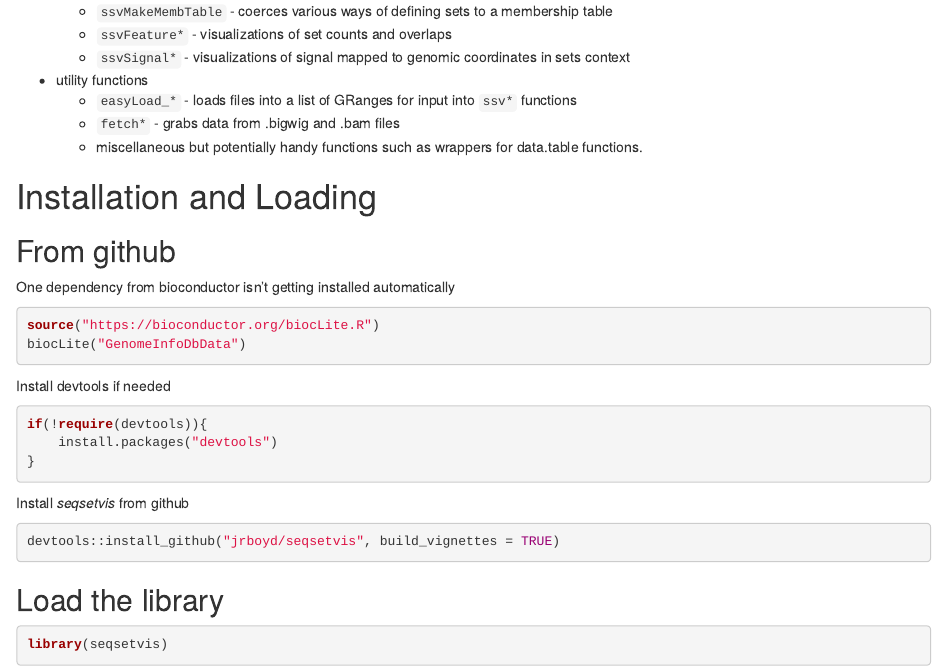
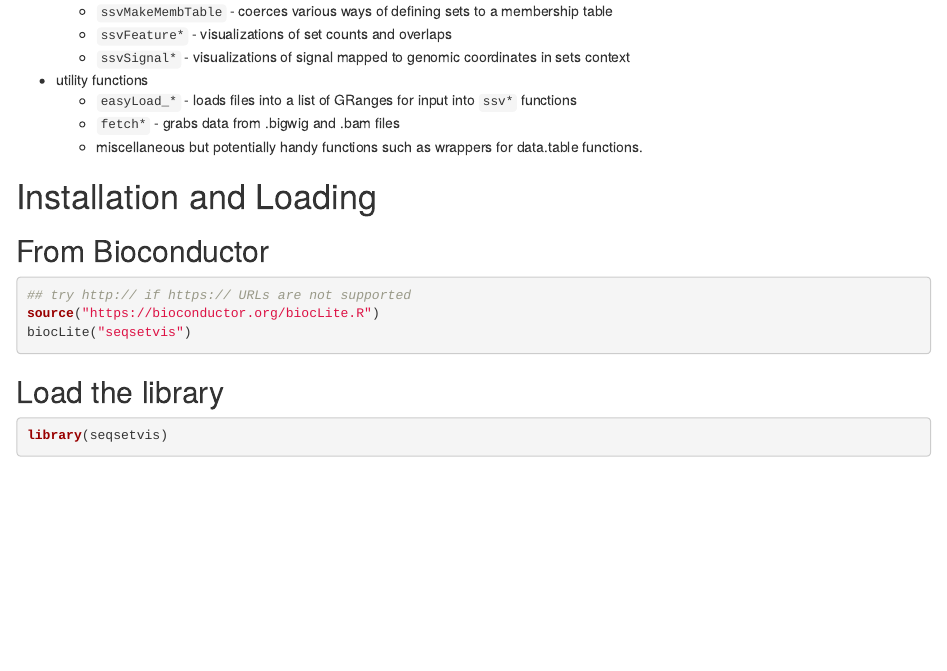
Before and after one commit to jrboyd/seqsetvis, an R Markdown document (vignettes/seqsetvis_overview.Rmd): the page in a window 1100 px wide, from 860 px down. Rendered offline with R 4.5, knitr and Pandoc, with nearby package versions; drawn as R Markdown's standard HTML page in place of the format the file asks for; some code elsewhere in the file could not run offline; common packages that the code uses without loading them are loaded.

Commit message:
v bump 0.99.13 replace install instructions with bioc in vignette.

````diff
--- a/vignettes/seqsetvis_overview.Rmd
+++ b/vignettes/seqsetvis_overview.Rmd
@@ -83,23 +83,12 @@ functions
 
 # Installation and Loading
 
-## From github
-One dependency from bioconductor isn't getting installed automatically
-```{r bioC missed dependency, eval=FALSE}
+## From Bioconductor
+
+```{r bioc install, eval=FALSE}
+## try http:// if https:// URLs are not supported
 source("https://bioconductor.org/biocLite.R")
-biocLite("GenomeInfoDbData")
-```
-
-Install devtools if needed
-```{r devtools check, eval=FALSE}
-if(!require(devtools)){
-    install.packages("devtools")
-}
-```
-
-Install *seqsetvis* from github
-```{r install seqsetvis from github, eval=FALSE}
-devtools::install_github("jrboyd/seqsetvis", build_vignettes = TRUE)
+biocLite("seqsetvis")
 ```
 
 ## Load the library
````
Also changed, not shown: README.md, 1 other file.
